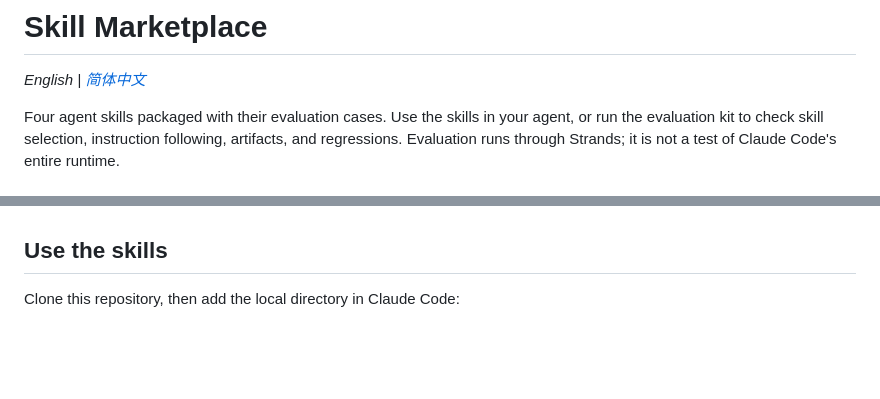
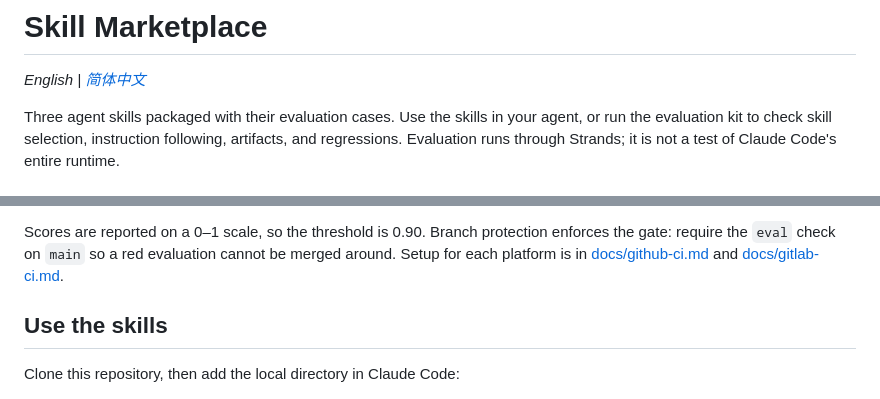
Before and after one commit to RichardLeeY/skill-eval-marketplace, a Markdown page: README.md, 2 parts joined by grey strips. Rendered like a GitHub page; blank space fills up the shorter version.

```diff
--- a/README.md
+++ b/README.md
@@ -2,7 +2,7 @@
 
 *English | [简体中文](README.zh-CN.md)*
 
-Four agent skills packaged with their evaluation cases. Use the skills in your agent,
+Three agent skills packaged with their evaluation cases. Use the skills in your agent,
 or run the evaluation kit to check skill selection, instruction following, artifacts,
 and regressions. Evaluation runs through Strands; it is not a test of Claude Code's
 entire runtime.
@@ -9,3 +37,7 @@ entire runtime.
+Scores are reported on a 0–1 scale, so the threshold is 0.90. Branch protection
+enforces the gate: require the `eval` check on `main` so a red evaluation cannot be
+merged around. Setup for each platform is in [docs/github-ci.md](docs/github-ci.md)
+and [docs/gitlab-ci.md](docs/gitlab-ci.md).
 
 ## Use the skills
 
```
Also changed, not shown: other parts of README.md (+28 -0 lines), README.zh-CN.md (+31 -1 lines).
